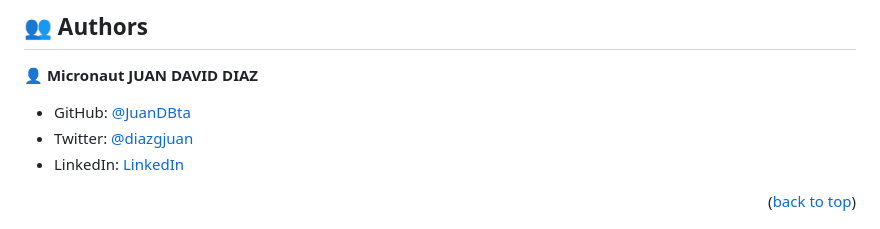
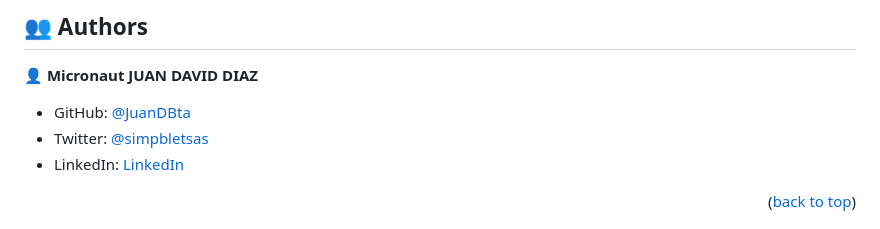
Before and after one commit to JuanDBta/Leaderboard-Website, a Markdown page: README.md, the part around the change. GitHub-like rendering.

```diff
--- a/README.md
+++ b/README.md
@@ -113,7 +113,7 @@ Open mobile.html using live server extension.
 👤 **Micronaut JUAN DAVID DIAZ**
 
 - GitHub: [@JuanDBta](https://github.com/JuanDBta)
-- Twitter: [@diazgjuan](https://twitter.com/simplebetsas)
+- Twitter: [@simpbletsas](https://twitter.com/simplebetsas)
 - LinkedIn: [LinkedIn](https://linkedin.com/in/simplebet/)
 
 
```
